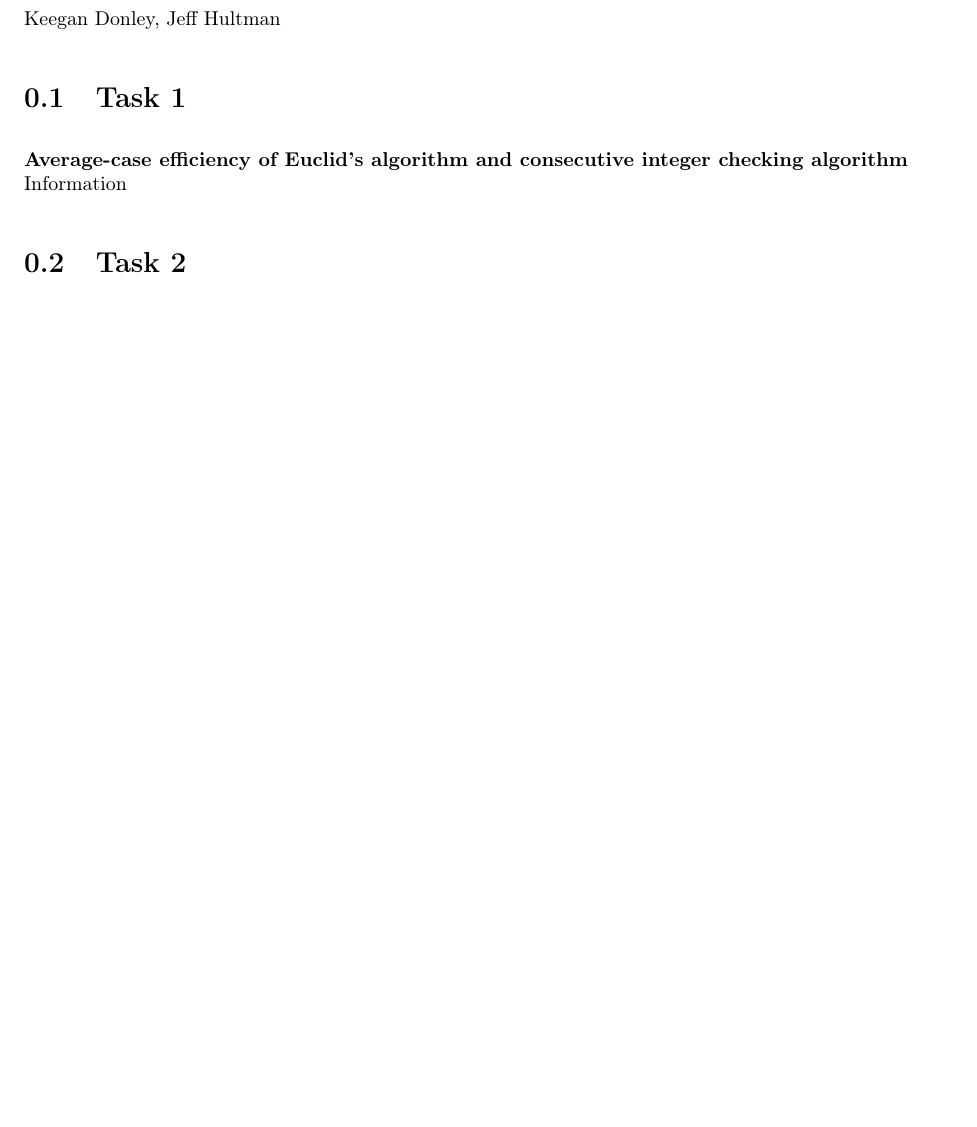
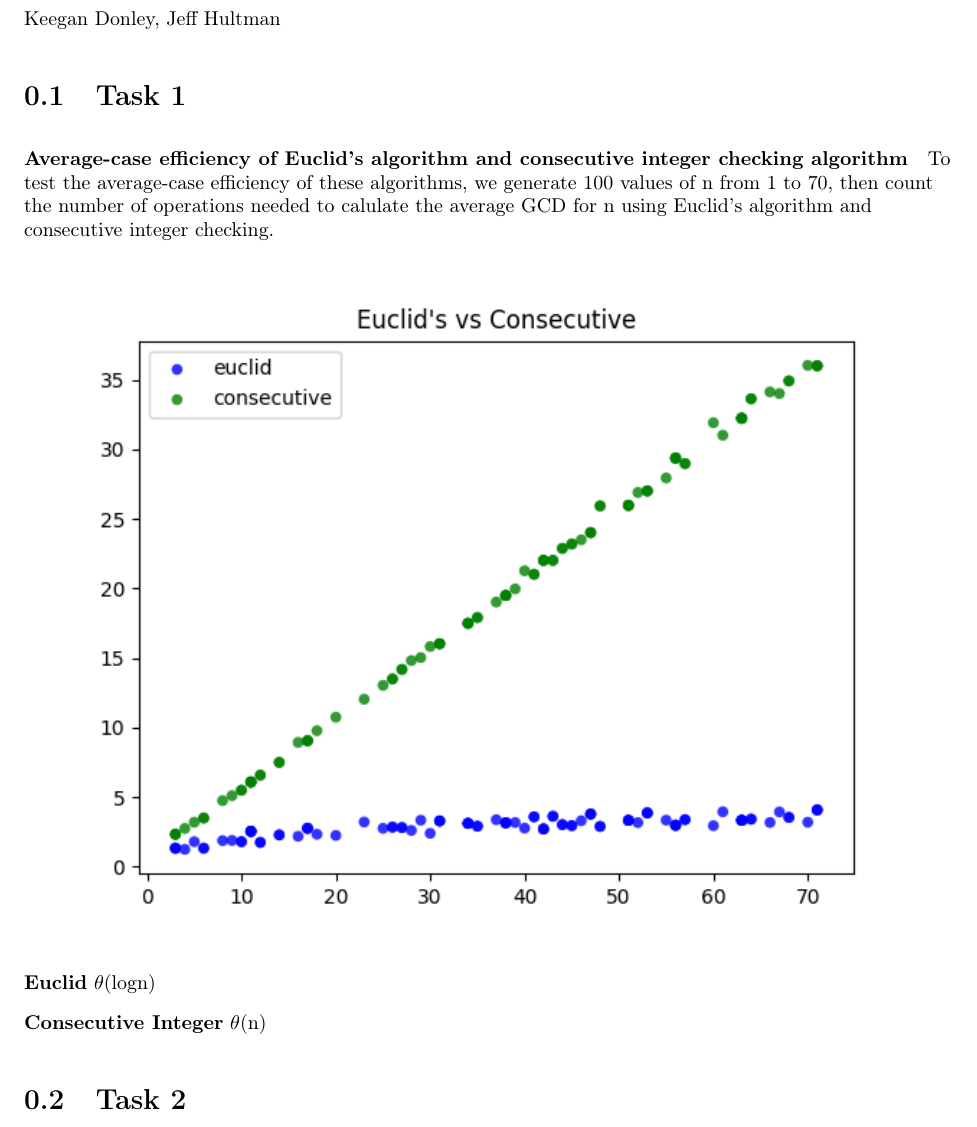
Before and after one commit to jeffhultman/CS415Proj1, a LaTeX document (report.tex): part of the page before the commit and part of page 1 of 2 after it, cut so that both start at the same text, the shorter picture padded with empty space. Compiled offline with pdfLaTeX.

Commit message:
report for task 1

```diff
--- a/report.tex
+++ b/report.tex
@@ -12,6 +12,7 @@
 \definecolor{dkgreen}{rgb}{0,0.6,0}
 \definecolor{gray}{rgb}{0.5,0.5,0.5}
 \definecolor{mauve}{rgb}{0.58,0,0.82}
+\graphicspath{ {./scatters/} }
 
 \lstset{frame=tb,
 	language=Java,
@@ -40,7 +41,14 @@
 		\section{Task 1}
 
 		\paragraph{Average-case efficiency of Euclid's algorithm and consecutive integer checking algorithm}
-		Information
+		To test the average-case efficiency of these algorithms, we generate 100 values of n from 1 to 70, then count the number of
+		operations needed to calulate the average GCD for n using Euclid's algorithm and consecutive integer checking.
+
+		\includegraphics{task1}
+
+		\textbf{Euclid} $\theta$(logn)
+
+		\textbf{Consecutive Integer} $\theta$(n)
 
 		\section{Task 2}
 
```
Also changed, not shown: report.pdf, scatters/task1.png (added), 1 other file.
